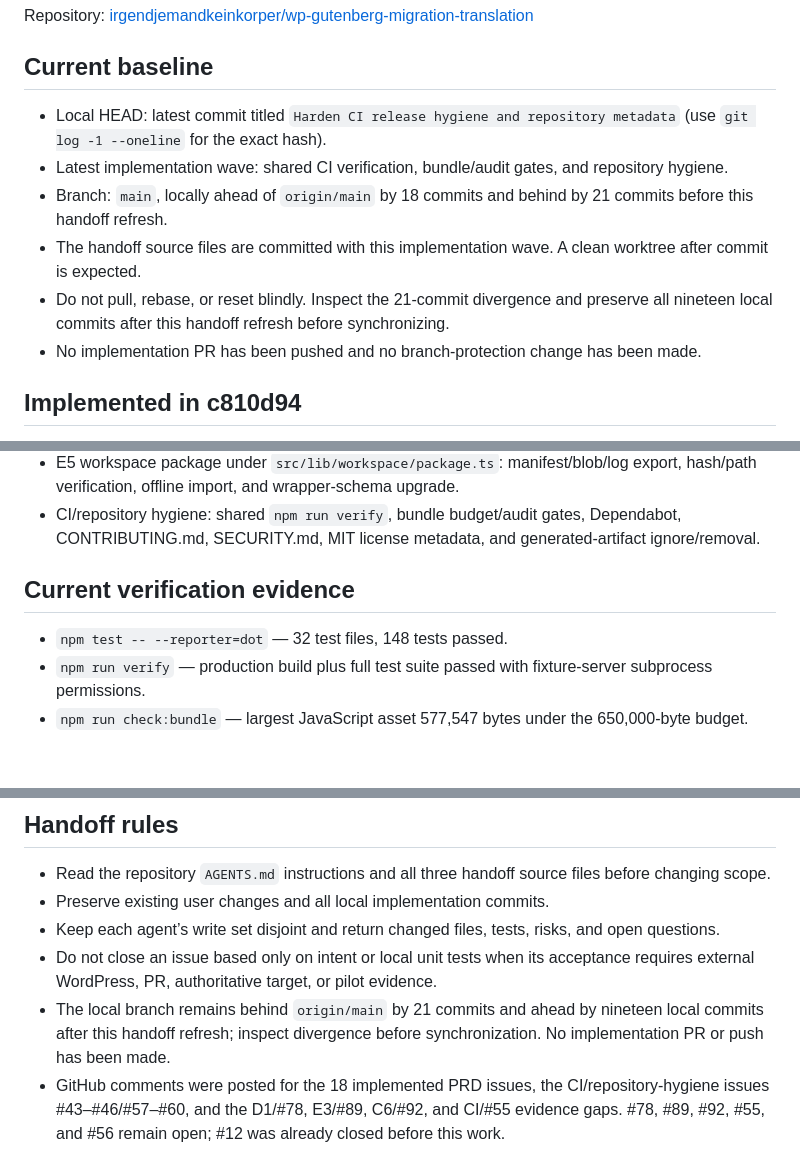
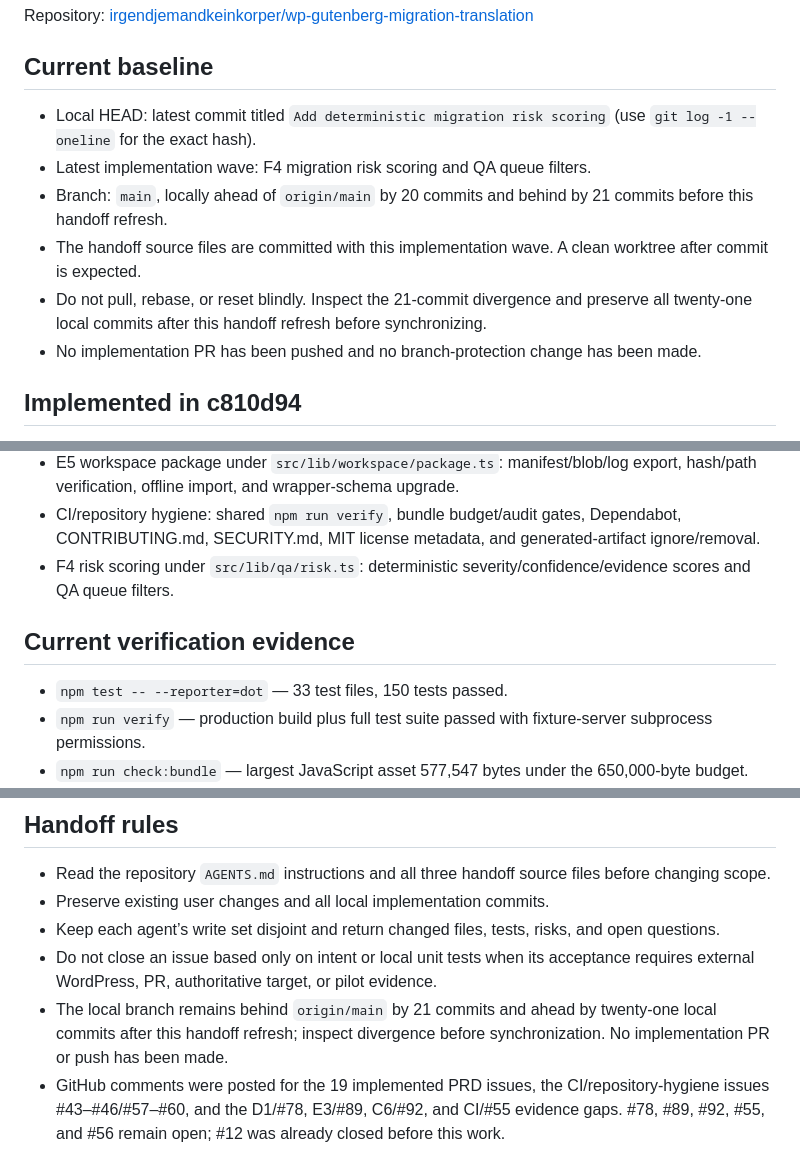
Before and after one commit to irgendjemandkeinkorper/wp-gutenberg-migration-translation, a Markdown page: handoff/implementation-handoff.md, 3 parts joined by grey strips. Drawn GitHub-style; blank space fills up the shorter version.

Commit message:
Refresh handoff after risk scoring wave

```diff
--- a/handoff/implementation-handoff.md
+++ b/handoff/implementation-handoff.md
@@ -6,11 +6,11 @@ Repository: [irgendjemandkeinkorper/wp-gutenberg-migration-translation](https://
 
 ## Current baseline
 
-- Local HEAD: latest commit titled `Harden CI release hygiene and repository metadata` (use `git log -1 --oneline` for the exact hash).
-- Latest implementation wave: shared CI verification, bundle/audit gates, and repository hygiene.
-- Branch: `main`, locally ahead of `origin/main` by 18 commits and behind by 21 commits before this handoff refresh.
+- Local HEAD: latest commit titled `Add deterministic migration risk scoring` (use `git log -1 --oneline` for the exact hash).
+- Latest implementation wave: F4 migration risk scoring and QA queue filters.
+- Branch: `main`, locally ahead of `origin/main` by 20 commits and behind by 21 commits before this handoff refresh.
 - The handoff source files are committed with this implementation wave. A clean worktree after commit is expected.
-- Do not pull, rebase, or reset blindly. Inspect the 21-commit divergence and preserve all nineteen local commits after this handoff refresh before synchronizing.
+- Do not pull, rebase, or reset blindly. Inspect the 21-commit divergence and preserve all twenty-one local commits after this handoff refresh before synchronizing.
 - No implementation PR has been pushed and no branch-protection change has been made.
 
 ## Implemented in c810d94
@@ -49,10 +49,11 @@ Repository: [irgendjemandkeinkorper/wp-gutenberg-migration-translation](https://
 - B5 source-evidence package under `src/lib/acquisition/source-package.ts`: redacted acquisition records, decoded/raw content, hashes, URL index, and offline snapshot reconstruction.
 - E5 workspace package under `src/lib/workspace/package.ts`: manifest/blob/log export, hash/path verification, offline import, and wrapper-schema upgrade.
 - CI/repository hygiene: shared `npm run verify`, bundle budget/audit gates, Dependabot, CONTRIBUTING.md, SECURITY.md, MIT license metadata, and generated-artifact ignore/removal.
+- F4 risk scoring under `src/lib/qa/risk.ts`: deterministic severity/confidence/evidence scores and QA queue filters.
 
 ## Current verification evidence
 
-- `npm test -- --reporter=dot` — 32 test files, 148 tests passed.
+- `npm test -- --reporter=dot` — 33 test files, 150 tests passed.
 - `npm run verify` — production build plus full test suite passed with fixture-server subprocess permissions.
 - `npm run check:bundle` — largest JavaScript asset 577,547 bytes under the 650,000-byte budget.
 - `npm audit --audit-level=high` — 0 vulnerabilities.
@@ -135,5 +137,5 @@ Do not start C2, E2, or downstream consumers until their contract artifacts are
 - Preserve existing user changes and all local implementation commits.
 - Keep each agent’s write set disjoint and return changed files, tests, risks, and open questions.
 - Do not close an issue based only on intent or local unit tests when its acceptance requires external WordPress, PR, authoritative target, or pilot evidence.
-- The local branch remains behind `origin/main` by 21 commits and ahead by nineteen local commits after this handoff refresh; inspect divergence before synchronization. No implementation PR or push has been made.
-- GitHub comments were posted for the 18 implemented PRD issues, the CI/repository-hygiene issues #43–#46/#57–#60, and the D1/#78, E3/#89, C6/#92, and CI/#55 evidence gaps. #78, #89, #92, #55, and #56 remain open; #12 was already closed before this work.
+- The local branch remains behind `origin/main` by 21 commits and ahead by twenty-one local commits after this handoff refresh; inspect divergence before synchronization. No implementation PR or push has been made.
+- GitHub comments were posted for the 19 implemented PRD issues, the CI/repository-hygiene issues #43–#46/#57–#60, and the D1/#78, E3/#89, C6/#92, and CI/#55 evidence gaps. #78, #89, #92, #55, and #56 remain open; #12 was already closed before this work.
```
Also changed, not shown: other parts of handoff/implementation-handoff.md (+2 -1 lines).
